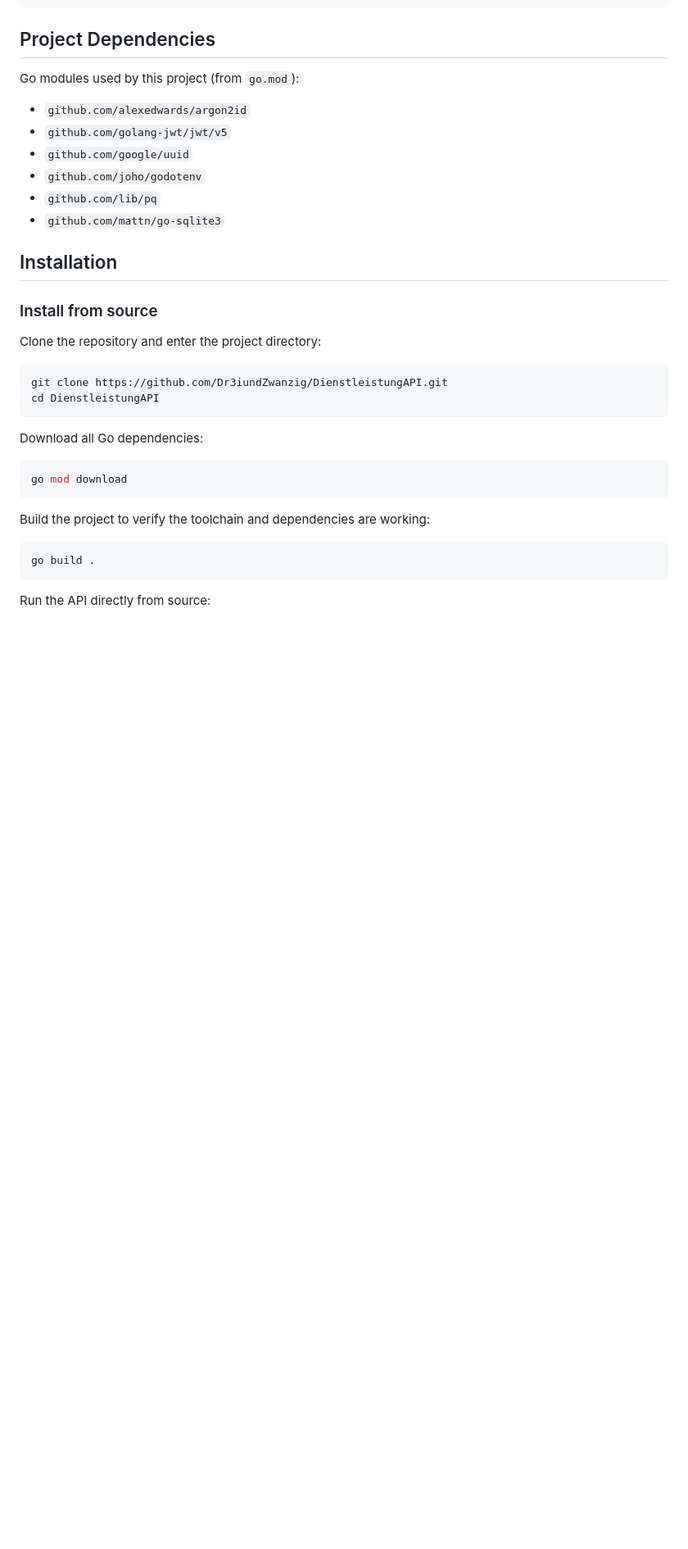
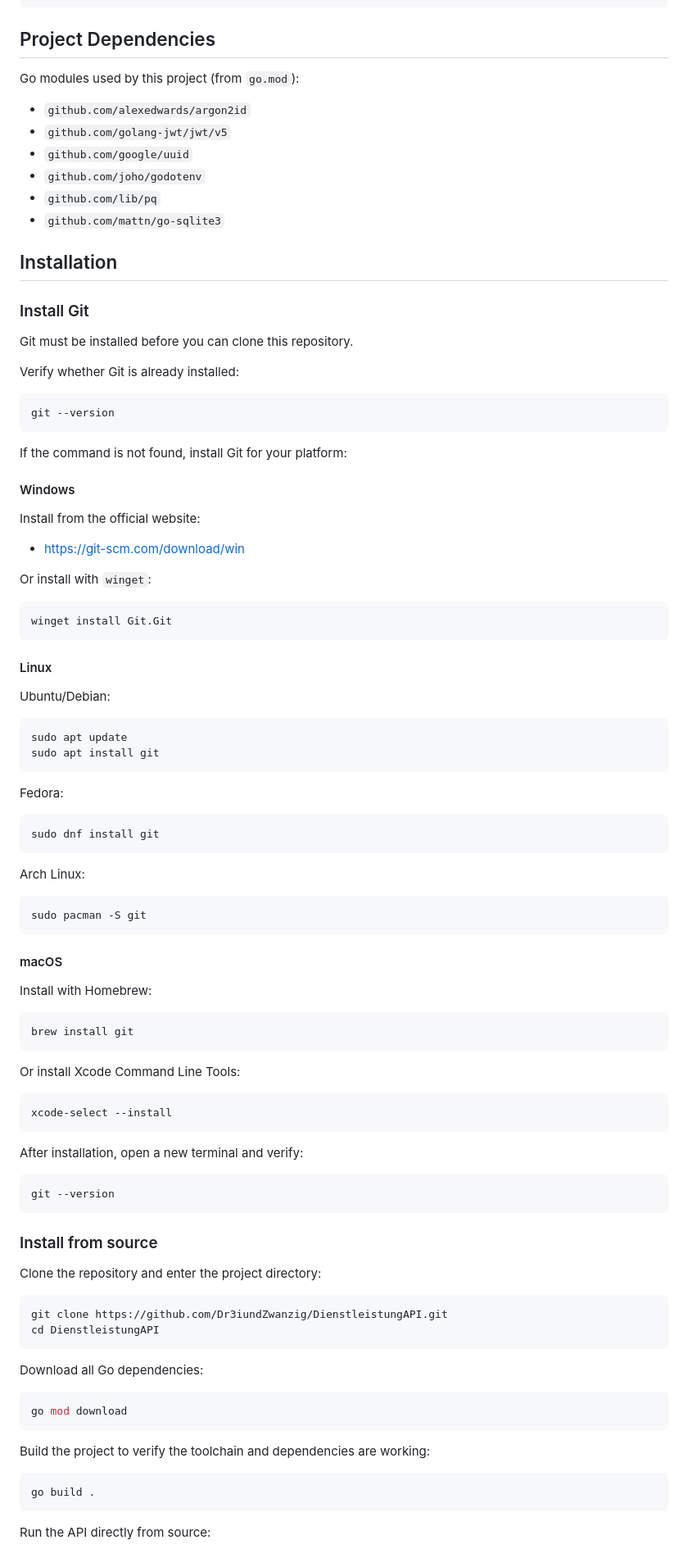
Before and after one commit to Dr3iundZwanzig/DienstleistungAPI, a Markdown page: README.md, the part around the change. Shown at 82% size. GitHub-like rendering; blank space fills up the shorter version.

Commit message:
docs: Add Git installation instructions for various platforms

````diff
--- a/README.md
+++ b/README.md
@@ -185,6 +185,71 @@ Go modules used by this project (from `go.mod`):
 
 ## Installation
 
+### Install Git
+
+Git must be installed before you can clone this repository.
+
+Verify whether Git is already installed:
+
+```bash
+git --version
+```
+
+If the command is not found, install Git for your platform:
+
+#### Windows
+
+Install from the official website:
+
+- https://git-scm.com/download/win
+
+Or install with `winget`:
+
+```powershell
+winget install Git.Git
+```
+
+#### Linux
+
+Ubuntu/Debian:
+
+```bash
+sudo apt update
+sudo apt install git
+```
+
+Fedora:
+
+```bash
+sudo dnf install git
+```
+
+Arch Linux:
+
+```bash
+sudo pacman -S git
+```
+
+#### macOS
+
+Install with Homebrew:
+
+```bash
+brew install git
+```
+
+Or install Xcode Command Line Tools:
+
+```bash
+xcode-select --install
+```
+
+After installation, open a new terminal and verify:
+
+```bash
+git --version
+```
+
 ### Install from source
 
 Clone the repository and enter the project directory:
````
